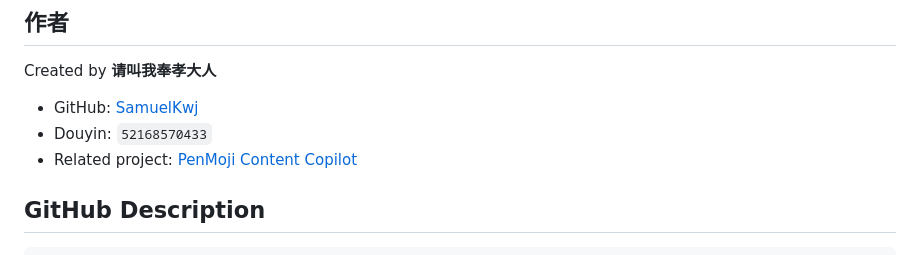
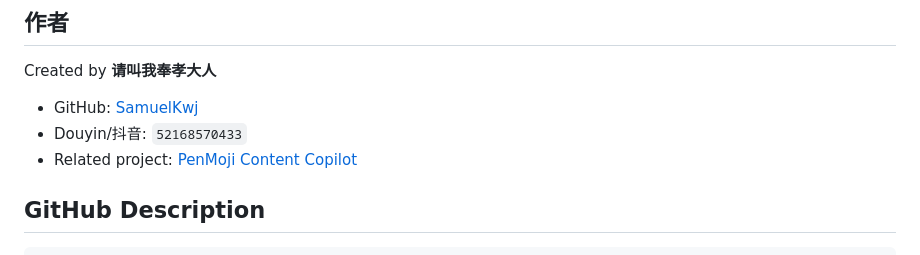
Before and after one commit to SamuelKwj/PenMoji-content-copilot, a Markdown page: README.md, the part around the change. GitHub-like rendering.

```diff
--- a/README.md
+++ b/README.md
@@ -216,7 +216,7 @@ python content-workbench\tools\mosmori_compliance_tests.py
 Created by **请叫我奉孝大人**
 
 - GitHub: [SamuelKwj](https://github.com/SamuelKwj)
-- Douyin: `52168570433`
+- Douyin/抖音: `52168570433`
 - Related project: [PenMoji Content Copilot](https://github.com/SamuelKwj/PenMoji-content-copilot)
 
 ## GitHub Description
```
